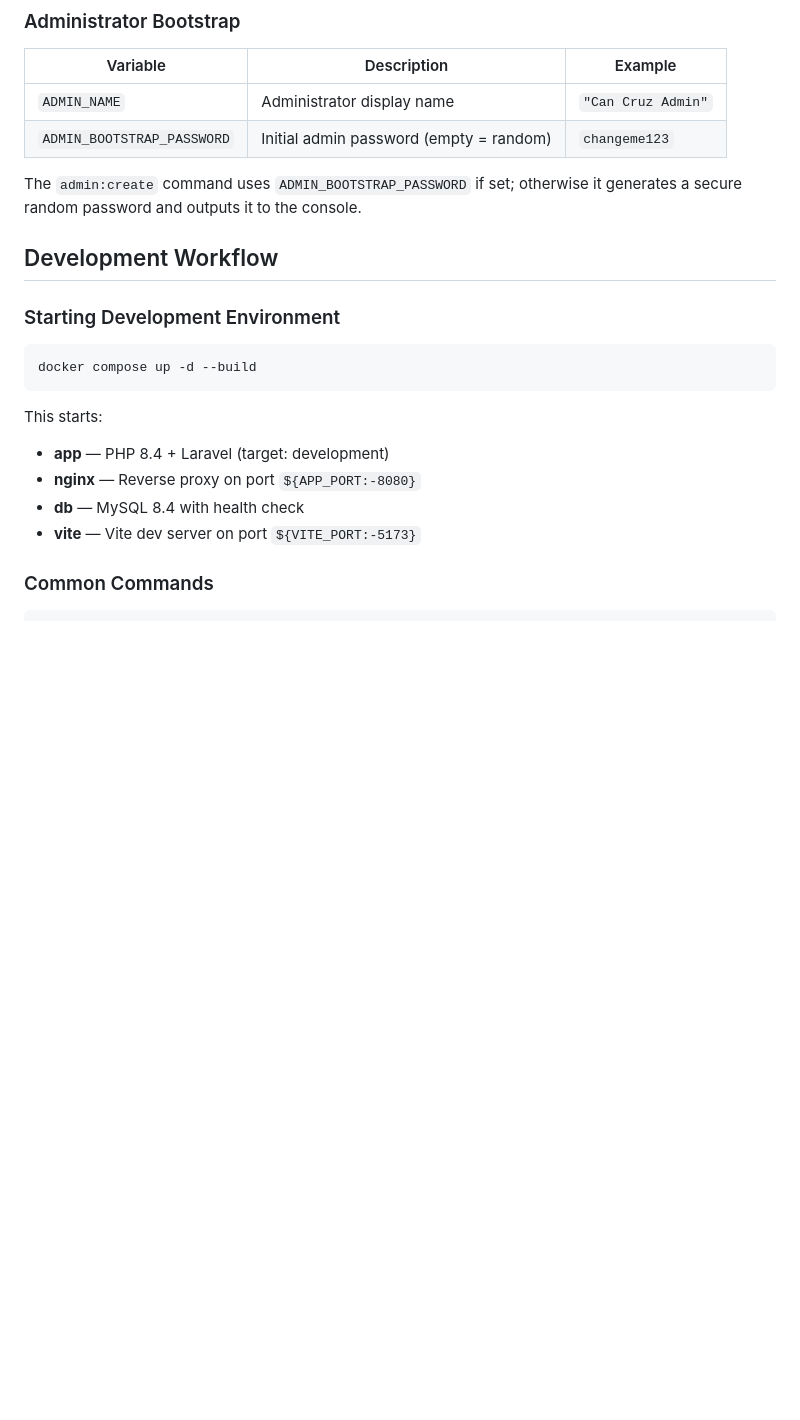
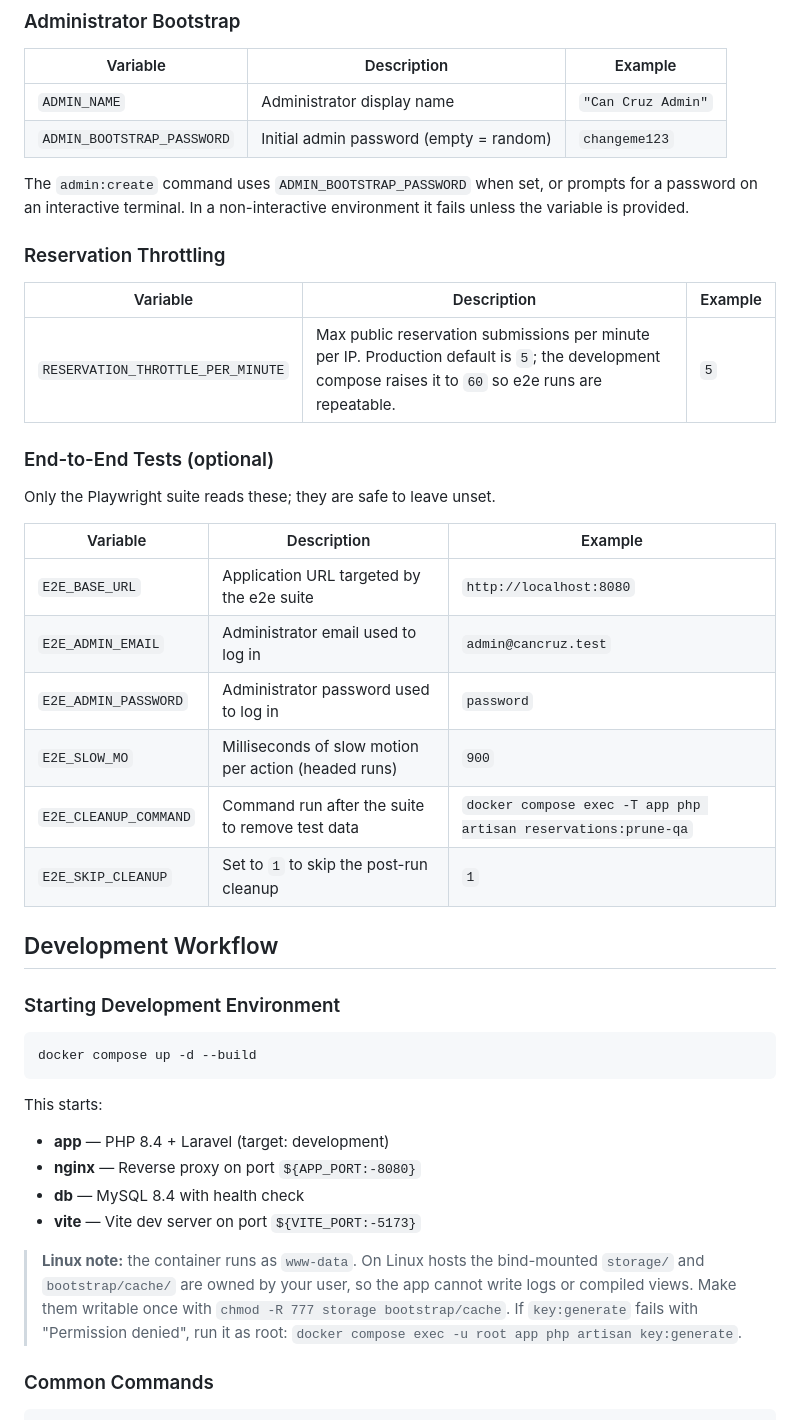
Before and after one commit to Sergi-Virgili/CanCruzWeb, a Markdown page: README.md, the part around one of its changes. Rendered like a GitHub page; blank space fills up the shorter version.

```diff
--- a/README.md
+++ b/README.md
@@ -100,7 +100,26 @@ npm run build
 | `ADMIN_NAME` | Administrator display name | `"Can Cruz Admin"` |
 | `ADMIN_BOOTSTRAP_PASSWORD` | Initial admin password (empty = random) | `changeme123` |
 
-The `admin:create` command uses `ADMIN_BOOTSTRAP_PASSWORD` if set; otherwise it generates a secure random password and outputs it to the console.
+The `admin:create` command uses `ADMIN_BOOTSTRAP_PASSWORD` when set, or prompts for a password on an interactive terminal. In a non-interactive environment it fails unless the variable is provided.
+
+### Reservation Throttling
+
+| Variable | Description | Example |
+|----------|-------------|---------|
+| `RESERVATION_THROTTLE_PER_MINUTE` | Max public reservation submissions per minute per IP. Production default is `5`; the development compose raises it to `60` so e2e runs are repeatable. | `5` |
+
+### End-to-End Tests (optional)
+
+Only the Playwright suite reads these; they are safe to leave unset.
+
+| Variable | Description | Example |
+|----------|-------------|---------|
+| `E2E_BASE_URL` | Application URL targeted by the e2e suite | `http://localhost:8080` |
+| `E2E_ADMIN_EMAIL` | Administrator email used to log in | `admin@cancruz.test` |
+| `E2E_ADMIN_PASSWORD` | Administrator password used to log in | `password` |
+| `E2E_SLOW_MO` | Milliseconds of slow motion per action (headed runs) | `900` |
+| `E2E_CLEANUP_COMMAND` | Command run after the suite to remove test data | `docker compose exec -T app php artisan reservations:prune-qa` |
+| `E2E_SKIP_CLEANUP` | Set to `1` to skip the post-run cleanup | `1` |
 
 ## Development Workflow
 
@@ -115,6 +134,8 @@ This starts:
 - **nginx** — Reverse proxy on port `${APP_PORT:-8080}`
 - **db** — MySQL 8.4 with health check
 - **vite** — Vite dev server on port `${VITE_PORT:-5173}`
+
+> **Linux note:** the container runs as `www-data`. On Linux hosts the bind-mounted `storage/` and `bootstrap/cache/` are owned by your user, so the app cannot write logs or compiled views. Make them writable once with `chmod -R 777 storage bootstrap/cache`. If `key:generate` fails with "Permission denied", run it as root: `docker compose exec -u root app php artisan key:generate`.
 
 ### Common Commands
 
```
Also changed, not shown: other parts of README.md (+45 -11 lines).
